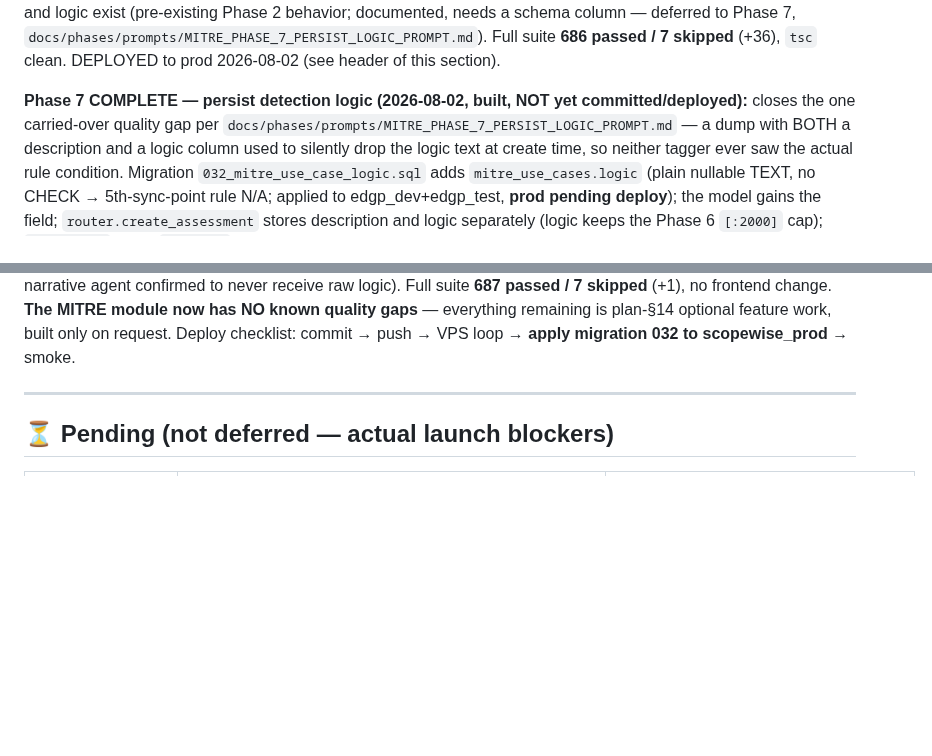
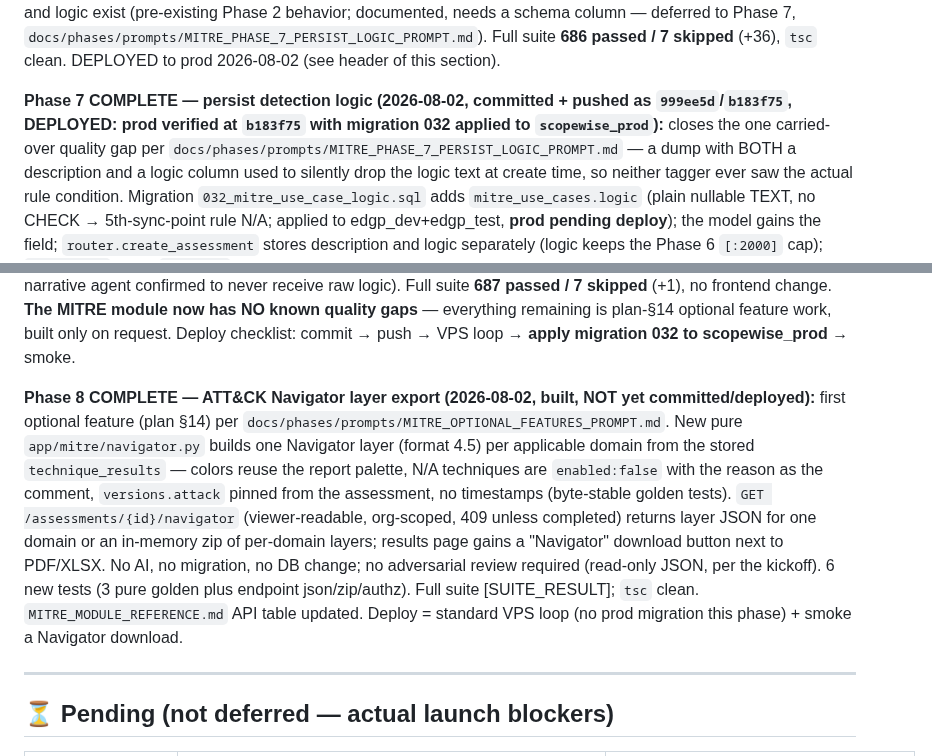
Before and after one commit to manishjnv/document-governance-platform, a Markdown page: docs/IMPLEMENTATION_PROGRESS.md, 2 parts joined by grey strips. GitHub-like rendering; blank space fills up the shorter version.

```diff
--- a/docs/IMPLEMENTATION_PROGRESS.md
+++ b/docs/IMPLEMENTATION_PROGRESS.md
@@ -531,8 +531,9 @@ Phase 2 behavior; documented, needs a schema column — deferred to Phase 7,
 suite **686 passed / 7 skipped** (+36), `tsc` clean. DEPLOYED to prod
 2026-08-02 (see header of this section).
 
-**Phase 7 COMPLETE — persist detection logic (2026-08-02, built, NOT yet
-committed/deployed):** closes the one carried-over quality gap per
+**Phase 7 COMPLETE — persist detection logic (2026-08-02, committed +
+pushed as `999ee5d`/`b183f75`, DEPLOYED: prod verified at `b183f75` with
+migration 032 applied to `scopewise_prod`):** closes the one carried-over quality gap per
 `docs/phases/prompts/MITRE_PHASE_7_PERSIST_LOGIC_PROMPT.md` — a dump
 with BOTH a description and a logic column used to silently drop the
 logic text at create time, so neither tagger ever saw the actual rule
@@ -559,6 +560,23 @@ clean; narrative agent confirmed to never receive raw logic). Full suite
 now has NO known quality gaps** — everything remaining is plan-§14
 optional feature work, built only on request. Deploy checklist: commit
 → push → VPS loop → **apply migration 032 to scopewise_prod** → smoke.
+
+**Phase 8 COMPLETE — ATT&CK Navigator layer export (2026-08-02, built,
+NOT yet committed/deployed):** first optional feature (plan §14) per
+`docs/phases/prompts/MITRE_OPTIONAL_FEATURES_PROMPT.md`. New pure
+`app/mitre/navigator.py` builds one Navigator layer (format 4.5) per
+applicable domain from the stored `technique_results` — colors reuse the
+report palette, N/A techniques are `enabled:false` with the reason as
+the comment, `versions.attack` pinned from the assessment, no
+timestamps (byte-stable golden tests). `GET
+/assessments/{id}/navigator` (viewer-readable, org-scoped, 409 unless
+completed) returns layer JSON for one domain or an in-memory zip of
+per-domain layers; results page gains a "Navigator" download button next
+to PDF/XLSX. No AI, no migration, no DB change; no adversarial review
+required (read-only JSON, per the kickoff). 6 new tests (3 pure golden
+plus endpoint json/zip/authz). Full suite [SUITE_RESULT]; `tsc` clean.
+`MITRE_MODULE_REFERENCE.md` API table updated. Deploy = standard VPS
+loop (no prod migration this phase) + smoke a Navigator download.
 
 ---
 
```
Also changed, not shown: CLAUDE.md (+6 -0 lines), docs/planning/MITRE_MODULE_REFERENCE.md (added, +546 -0 lines).
